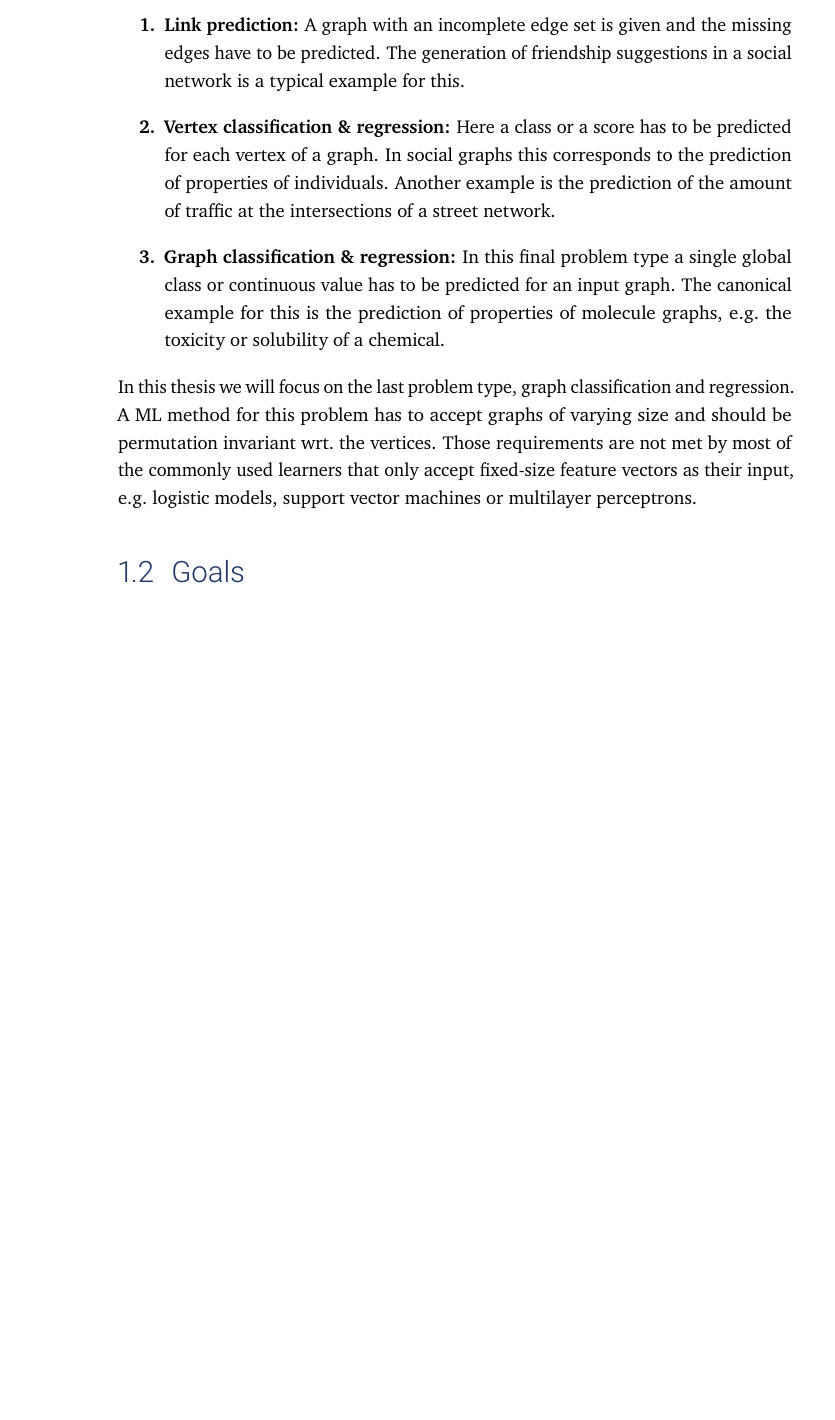
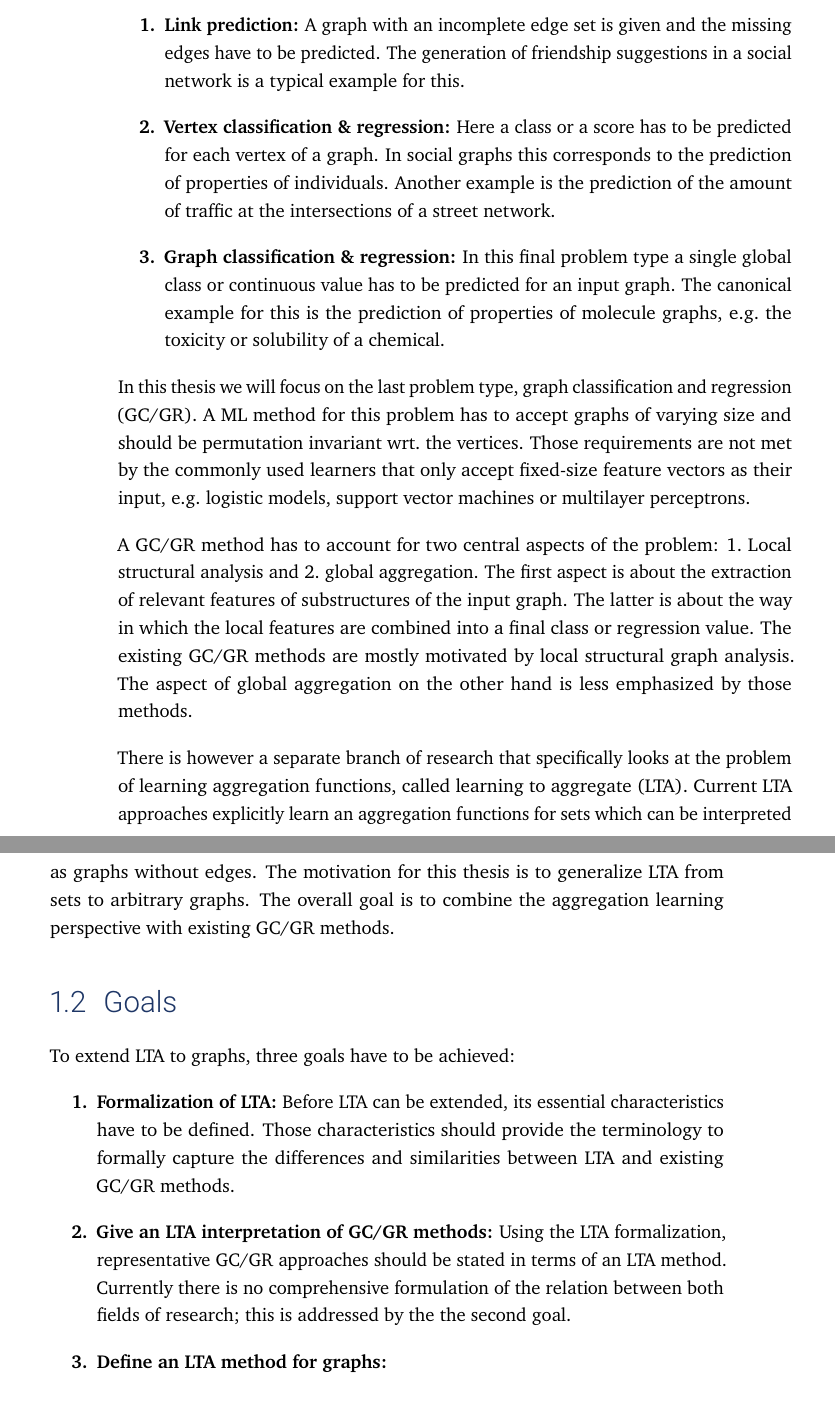
Before and after one commit to Cortys/master-thesis, a LaTeX thesis (thesis/main.tex, which reads thesis/cleanthesis.sty, thesis/content/acronyms.tex, thesis/content/chapter-introduction.tex): part of page 11 of 29 before the commit and two parts of pages 11 and 12 of 29 after it, the two joined at a grey line, cut so that both start at the same text, the shorter picture padded with empty space. Compiled offline with pdfLaTeX.

Commit message:
added motivation, started goals

```diff
--- a/thesis/cleanthesis.sty
+++ b/thesis/cleanthesis.sty
@@ -267,7 +267,7 @@
 \RequirePackage[]{graphicx}			% graphics import features
 \RequirePackage{tabularx}			% table features
 \RequirePackage{fancyhdr}			% for header and footer modifications
-\RequirePackage{enumitem}			% for simple list modifications
+\RequirePackage[inline]{enumitem}	% for simple list modifications
 \RequirePackage{blindtext}		% package for blind text
 \RequirePackage{textcomp}			% different symbols
 \RequirePackage{hyperref} 			% interactive link inside the document
--- a/thesis/content/acronyms.tex
+++ b/thesis/content/acronyms.tex
@@ -9,10 +9,12 @@
 \dac{svm}{SVM}{support vector machine}
 \dac{mlp}{MLP}{multilayer perceptron}
 \dac{cnn}{CNN}{convolutional neural network}
+\dac{lta}{LTA}{learning to aggregate}
 
-% Graph Kernel:
+% Graph ML:
+\dac{gcr}{GC/GR}{graph classification and regression}
+\dac{gc}{GC}{graph classification}
+\dac{gr}{GR}{graph regression}
 \dac{gk}{GK}{graph kernel}
-
-% Graph NN:
 \dac{gnn}{GNN}{graph neural network}
 \dac{gcnn}{GCNN}{graph convolutional neural network}
--- a/thesis/content/chapter-introduction.tex
+++ b/thesis/content/chapter-introduction.tex
@@ -23,12 +23,40 @@ Three common types of graph~\ac{ml} problems are
 		In this final problem type a single global class or continuous value has to be predicted for an input graph.
 		The canonical example for this is the prediction of properties of molecule graphs, e.g.\ the toxicity or solubility of a chemical.
 \end{enumerate}
-In this thesis we will focus on the last problem type, graph classification and regression.
+In this thesis we will focus on the last problem type, \ac{gcr}.
 A \ac{ml} method for this problem has to accept graphs of varying size and should be permutation invariant wrt.\ the vertices.
-Those requirements are not met by most of the commonly used learners that only accept fixed-size feature vectors as their input, e.g.\ \acp{lm}, \acp{svm} or \acp{mlp}.
+Those requirements are not met by the commonly used learners that only accept fixed-size feature vectors as their input, e.g.\ \acp{lm}, \acp{svm} or \acp{mlp}.
+
+A \ac{gcr} method has to account for two central aspects of the problem:
+\begin{enumerate*}
+	\item Local structural analysis and
+	\item global aggregation
+\end{enumerate*}.
+The first aspect is about the extraction of relevant features of substructures of the input graph.
+The latter is about the way in which the local features are combined into a final class or regression value.
+The existing \ac{gcr} methods are mostly motivated by local structural graph analysis.
+The aspect of global aggregation on the other hand is less emphasized by those methods.
+
+There is however a separate branch of research that specifically looks at the problem of learning aggregation functions, called \ac{lta}.
+Current \ac{lta} approaches explicitly learn an aggregation functions for sets which can be interpreted as graphs without edges.
+The motivation for this thesis is to generalize \ac{lta} from sets to arbitrary graphs.
+The overall goal is to combine the aggregation learning perspective with existing \ac{gcr} methods.
 
 \section{Goals}%
 \label{sec:intro:goals}
+
+To extend \ac{lta} to graphs, three goals have to be achieved:
+\begin{enumerate}[label=\textbf{\arabic*.}]
+	\item \textbf{Formalization of \ac{lta}:}
+		Before \ac{lta} can be extended, its essential characteristics have to be defined.
+		Those characteristics should provide the terminology to formally capture the differences and similarities between \ac{lta} and existing \ac{gcr} methods.
+	\item \textbf{Give an \ac{lta} interpretation of \ac{gcr} methods:}
+		Using the \ac{lta} formalization, representative \ac{gcr} approaches should be stated in terms of an \ac{lta} method.
+		Currently there is no comprehensive formulation of the relation between both fields of research;
+		this is addressed by the the second goal.
+	\item \textbf{Define an \ac{lta} method for graphs:}
+
+\end{enumerate}
 
 \section{Structure}%
 \label{sec:intro:structure}
```
Also changed, not shown: thesis/content/titlepages.tex (+3 -3 lines), 1 other file.
